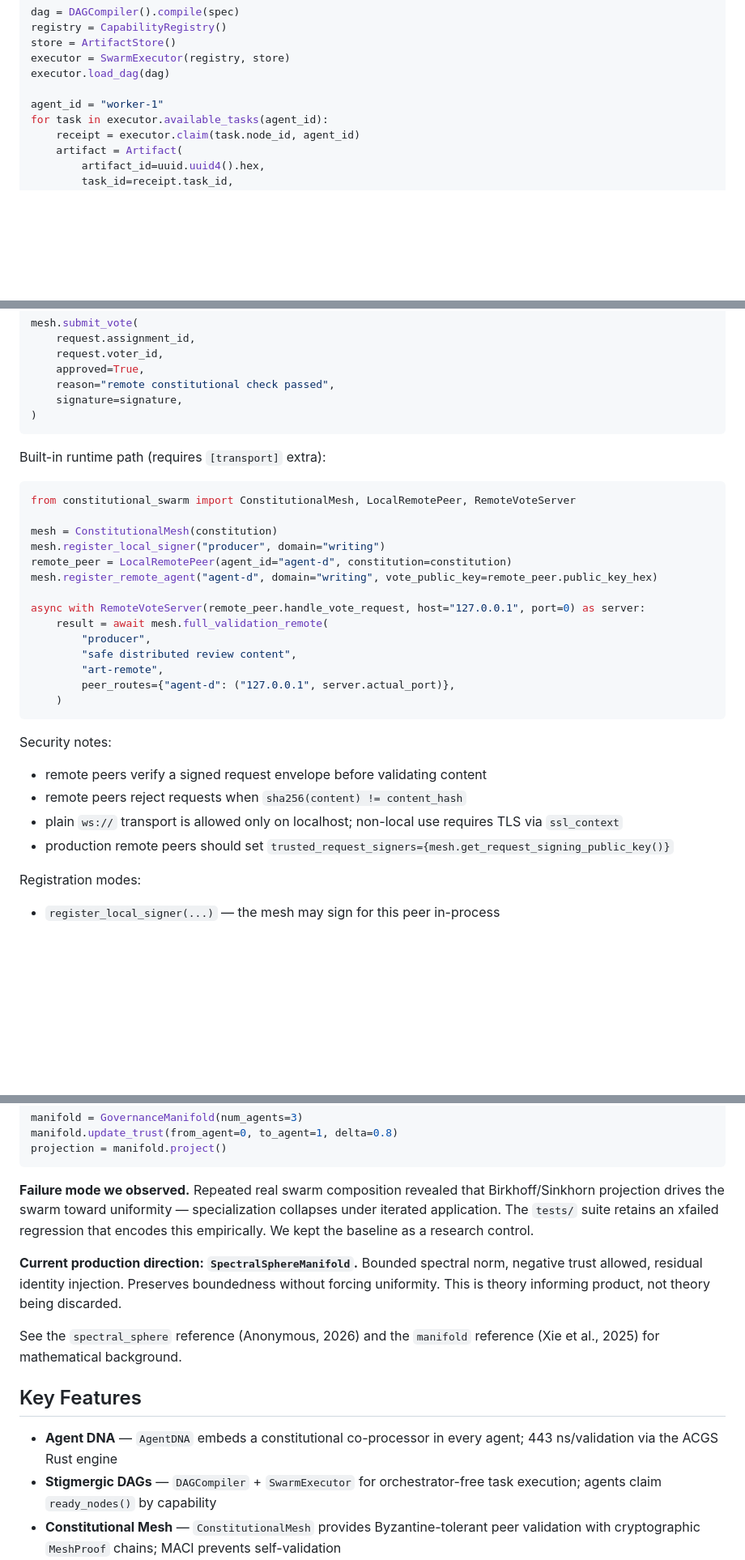
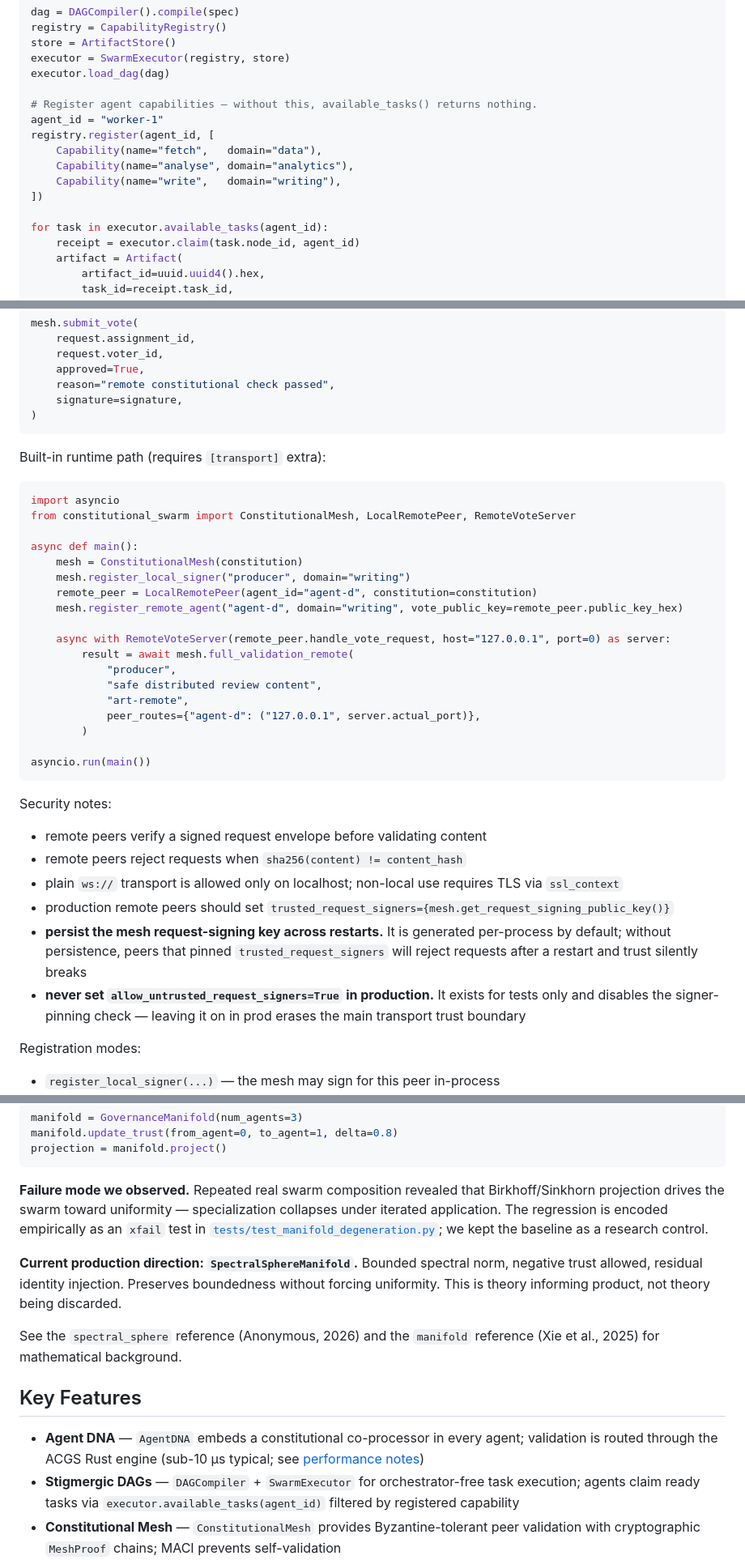
Before and after one commit to dislovelhl/Acgs-Swarm, a Markdown page: README.md, 3 parts joined by grey strips. Shown at 81% size. Rendered like a GitHub page; blank space fills up the shorter version.

````diff
--- a/README.md
+++ b/README.md
@@ -114,7 +115,14 @@ store = ArtifactStore()
 executor = SwarmExecutor(registry, store)
 executor.load_dag(dag)
 
+# Register agent capabilities — without this, available_tasks() returns nothing.
 agent_id = "worker-1"
+registry.register(agent_id, [
+    Capability(name="fetch",   domain="data"),
+    Capability(name="analyse", domain="analytics"),
+    Capability(name="write",   domain="writing"),
+])
+
 for task in executor.available_tasks(agent_id):
     receipt = executor.claim(task.node_id, agent_id)
     artifact = Artifact(
@@ -190,20 +198,24 @@ mesh.submit_vote(
 Built-in runtime path (requires `[transport]` extra):
 
 ```python
+import asyncio
 from constitutional_swarm import ConstitutionalMesh, LocalRemotePeer, RemoteVoteServer
 
-mesh = ConstitutionalMesh(constitution)
-mesh.register_local_signer("producer", domain="writing")
-remote_peer = LocalRemotePeer(agent_id="agent-d", constitution=constitution)
-mesh.register_remote_agent("agent-d", domain="writing", vote_public_key=remote_peer.public_key_hex)
+async def main():
+    mesh = ConstitutionalMesh(constitution)
+    mesh.register_local_signer("producer", domain="writing")
+    remote_peer = LocalRemotePeer(agent_id="agent-d", constitution=constitution)
+    mesh.register_remote_agent("agent-d", domain="writing", vote_public_key=remote_peer.public_key_hex)
 
-async with RemoteVoteServer(remote_peer.handle_vote_request, host="127.0.0.1", port=0) as server:
-    result = await mesh.full_validation_remote(
-        "producer",
-        "safe distributed review content",
-        "art-remote",
-        peer_routes={"agent-d": ("127.0.0.1", server.actual_port)},
-    )
+    async with RemoteVoteServer(remote_peer.handle_vote_request, host="127.0.0.1", port=0) as server:
+        result = await mesh.full_validation_remote(
+            "producer",
+            "safe distributed review content",
+            "art-remote",
+            peer_routes={"agent-d": ("127.0.0.1", server.actual_port)},
+        )
+
+asyncio.run(main())
 ```
 
 Security notes:
@@ -211,6 +223,8 @@ Security notes:
 - remote peers reject requests when `sha256(content) != content_hash`
 - plain `ws://` transport is allowed only on localhost; non-local use requires TLS via `ssl_context`
 - production remote peers should set `trusted_request_signers={mesh.get_request_signing_public_key()}`
+- **persist the mesh request-signing key across restarts.** It is generated per-process by default; without persistence, peers that pinned `trusted_request_signers` will reject requests after a restart and trust silently breaks
+- **never set `allow_untrusted_request_signers=True` in production.** It exists for tests only and disables the signer-pinning check — leaving it on in prod erases the main transport trust boundary
 
 Registration modes:
 - `register_local_signer(...)` — the mesh may sign for this peer in-process
@@ -320,7 +334,7 @@ manifold.update_trust(from_agent=0, to_agent=1, delta=0.8)
 projection = manifold.project()
 ```
 
-**Failure mode we observed.** Repeated real swarm composition revealed that Birkhoff/Sinkhorn projection drives the swarm toward uniformity — specialization collapses under iterated application. The `tests/` suite retains an xfailed regression that encodes this empirically. We kept the baseline as a research control.
+**Failure mode we observed.** Repeated real swarm composition revealed that Birkhoff/Sinkhorn projection drives the swarm toward uniformity — specialization collapses under iterated application. The regression is encoded empirically as an `xfail` test in [`tests/test_manifold_degeneration.py`](tests/test_manifold_degeneration.py); we kept the baseline as a research control.
 
 **Current production direction: `SpectralSphereManifold`.** Bounded spectral norm, negative trust allowed, residual identity injection. Preserves boundedness without forcing uniformity. This is theory informing product, not theory being discarded.
 
@@ -328,8 +342,8 @@ See the `spectral_sphere` reference (Anonymous, 2026) and the `manifold` referen
 
 ## Key Features
 
-- **Agent DNA** — `AgentDNA` embeds a constitutional co-processor in every agent; 443 ns/validation via the ACGS Rust engine
-- **Stigmergic DAGs** — `DAGCompiler` + `SwarmExecutor` for orchestrator-free task execution; agents claim `ready_nodes()` by capability
+- **Agent DNA** — `AgentDNA` embeds a constitutional co-processor in every agent; validation is routed through the ACGS Rust engine (sub-10 µs typical; see [performance notes](#performance-notes))
+- **Stigmergic DAGs** — `DAGCompiler` + `SwarmExecutor` for orchestrator-free task execution; agents claim ready tasks via `executor.available_tasks(agent_id)` filtered by registered capability
 - **Constitutional Mesh** — `ConstitutionalMesh` provides Byzantine-tolerant peer validation with cryptographic `MeshProof` chains; MACI prevents self-validation
 - **Spectral-sphere manifold** — `SpectralSphereManifold` is the production-direction trust model; `GovernanceManifold` and `sinkhorn_knopp()` remain as the Birkhoff baseline
 - **Evolution Log** — `EvolutionLog` enforces strict monotonicity + acceleration as structural database invariants
````
Also changed, not shown: other parts of README.md (+28 -23 lines).
